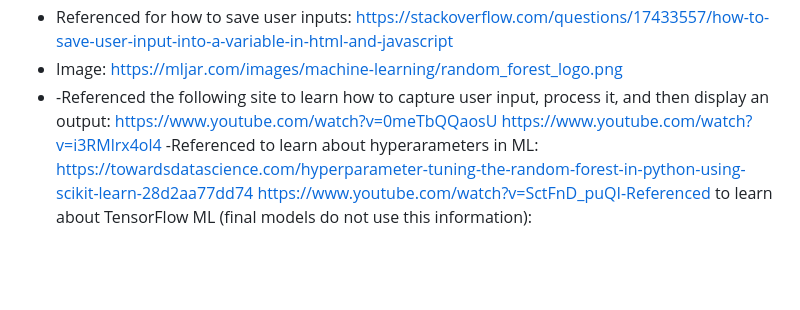
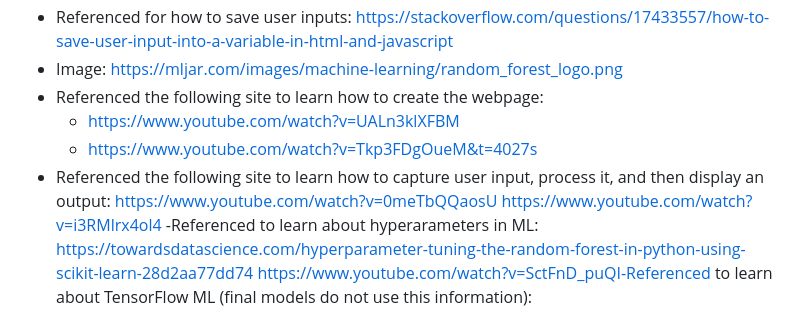
Before and after one commit to dianeooty/datascience_salary, a Markdown page: README.md, the part around the change. Drawn GitHub-style; blank space fills up the shorter version.

```diff
--- a/README.md
+++ b/README.md
@@ -195,7 +195,10 @@ Room for improvement:
 - Referenced for how to learn how to export and import ml models: https://scikit-learn.org/stable/model_persistence.html
 - Referenced for how to save user inputs: https://stackoverflow.com/questions/17433557/how-to-save-user-input-into-a-variable-in-html-and-javascript
 - Image: https://mljar.com/images/machine-learning/random_forest_logo.png
-- -Referenced the following site to learn how to capture user input, process it, and then display an output:
+- Referenced the following site to learn how to create the webpage:
+  * https://www.youtube.com/watch?v=UALn3klXFBM
+  * https://www.youtube.com/watch?v=Tkp3FDgOueM&t=4027s
+- Referenced the following site to learn how to capture user input, process it, and then display an output:
 https://www.youtube.com/watch?v=0meTbQQaosU
 https://www.youtube.com/watch?v=i3RMlrx4ol4
 -Referenced to learn about hyperarameters in ML:
```
